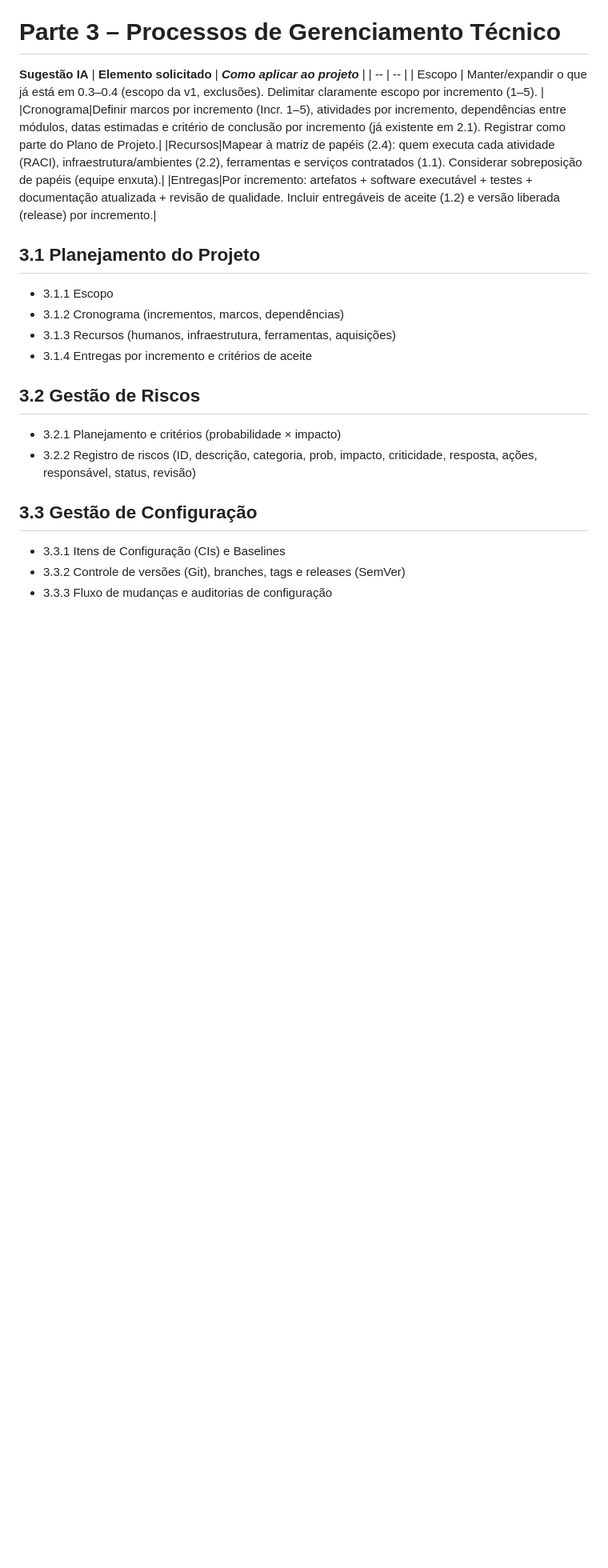
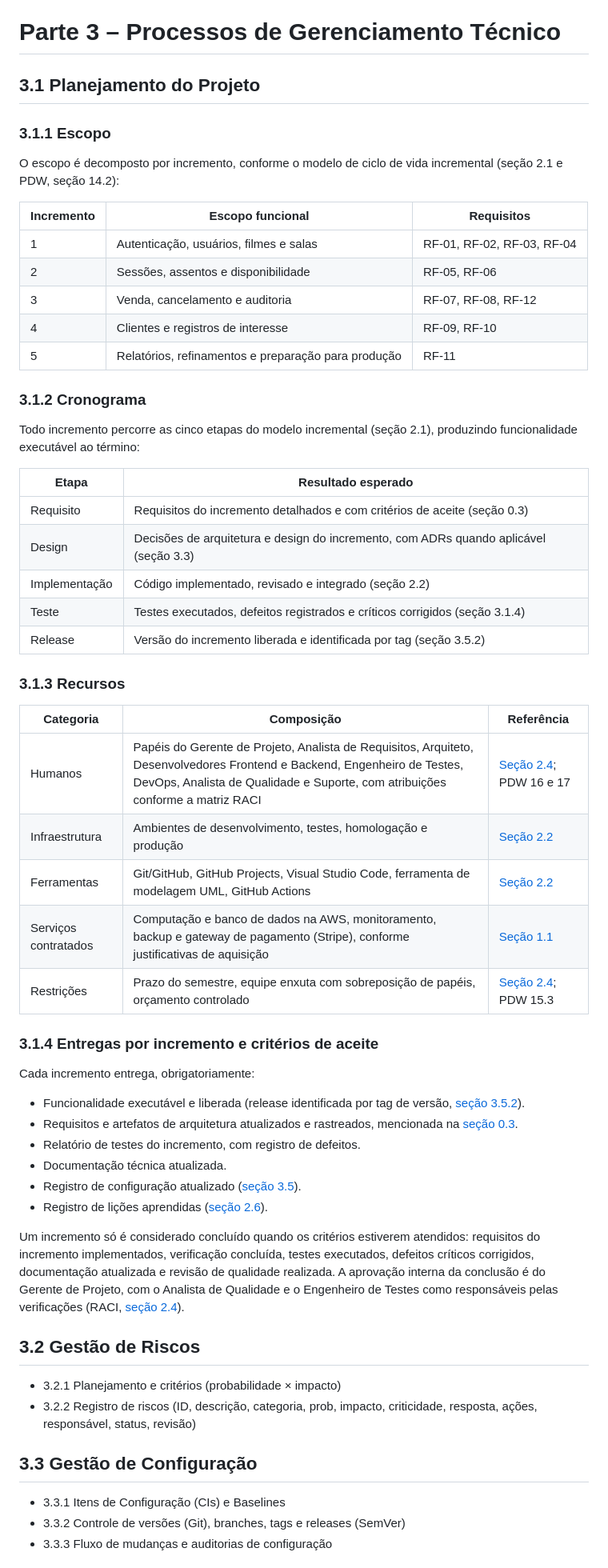
Before and after one commit to CINESOFT-SOLUTIONS/manual-processos-software, a Markdown page: Manual de Processos de Software.md, the part around one of its changes. Shown at 80% size. Drawn GitHub-style; blank space fills up the shorter version.

Commit message:
Parte 3 atualizada até 3.1.4

```diff
--- a/Manual de Processos de Software.md
+++ b/Manual de Processos de Software.md
@@ -396,19 +397,53 @@ Para que a continuação do manual ocorra sem contradições, as seguintes decis
 8. **Medição**: definir fórmula, fonte, responsável e frequência de cada métrica de qualidade.
 
 # Parte 3 – Processos de Gerenciamento Técnico
-**Sugestão IA**
-| **Elemento solicitado** | **_Como aplicar ao projeto_** |
-| -- | -- |
-| Escopo | Manter/expandir o que já está em 0.3–0.4 (escopo da v1, exclusões). Delimitar claramente escopo por incremento (1–5). |
-|Cronograma|Definir marcos por incremento (Incr. 1–5), atividades por incremento, dependências entre módulos, datas estimadas e critério de conclusão por incremento (já existente em 2.1). Registrar como parte do Plano de Projeto.|
-|Recursos|Mapear à matriz de papéis (2.4): quem executa cada atividade (RACI), infraestrutura/ambientes (2.2), ferramentas e serviços contratados (1.1). Considerar sobreposição de papéis (equipe enxuta).|
-|Entregas|Por incremento: artefatos + software executável + testes + documentação atualizada + revisão de qualidade. Incluir entregáveis de aceite (1.2) e versão liberada (release) por incremento.|
+## 3.1 Planejamento do Projeto
+### 3.1.1 Escopo
 
-## 3.1 Planejamento do Projeto
-  - 3.1.1 Escopo
-  - 3.1.2 Cronograma (incrementos, marcos, dependências)
-  - 3.1.3 Recursos (humanos, infraestrutura, ferramentas, aquisições)
-  - 3.1.4 Entregas por incremento e critérios de aceite
+O escopo é decomposto por incremento, conforme o modelo de ciclo de vida incremental (seção 2.1 e PDW, seção 14.2):
+
+| Incremento | Escopo funcional | Requisitos |
+|---|---|---|
+| 1 | Autenticação, usuários, filmes e salas | RF-01, RF-02, RF-03, RF-04 |
+| 2 | Sessões, assentos e disponibilidade | RF-05, RF-06 |
+| 3 | Venda, cancelamento e auditoria | RF-07, RF-08, RF-12 |
+| 4 | Clientes e registros de interesse | RF-09, RF-10 |
+| 5 | Relatórios, refinamentos e preparação para produção | RF-11 |
+
+### 3.1.2 Cronograma
+
+Todo incremento percorre as cinco etapas do modelo incremental (seção 2.1), produzindo funcionalidade executável ao término:
+
+| Etapa | Resultado esperado |
+|---|---|
+| Requisito | Requisitos do incremento detalhados e com critérios de aceite (seção 0.3) |
+| Design | Decisões de arquitetura e design do incremento, com ADRs quando aplicável (seção 3.3) |
+| Implementação | Código implementado, revisado e integrado (seção 2.2) |
+| Teste | Testes executados, defeitos registrados e críticos corrigidos (seção 3.1.4) |
+| Release | Versão do incremento liberada e identificada por tag (seção 3.5.2) |
+
+### 3.1.3 Recursos
+
+| Categoria | Composição | Referência |
+|---|---|---|
+| Humanos | Papéis do Gerente de Projeto, Analista de Requisitos, Arquiteto, Desenvolvedores Frontend e Backend, Engenheiro de Testes, DevOps, Analista de Qualidade e Suporte, com atribuições conforme a matriz RACI | [Seção 2.4](#24-gestão-de-recursos-humanos); PDW 16 e 17 |
+| Infraestrutura | Ambientes de desenvolvimento, testes, homologação e produção | [Seção 2.2](#22-gestão-da-infraestrutura) |
+| Ferramentas | Git/GitHub, GitHub Projects, Visual Studio Code, ferramenta de modelagem UML, GitHub Actions | [Seção 2.2](#22-gestão-da-infraestrutura) |
+| Serviços contratados | Computação e banco de dados na AWS, monitoramento, backup e gateway de pagamento (Stripe), conforme justificativas de aquisição | [Seção 1.1](#11-processo-de-aquisição) |
+| Restrições | Prazo do semestre, equipe enxuta com sobreposição de papéis, orçamento controlado | [Seção 2.4](#24-gestão-de-recursos-humanos); PDW 15.3 |
+
+### 3.1.4 Entregas por incremento e critérios de aceite
+
+Cada incremento entrega, obrigatoriamente:
+
+- Funcionalidade executável e liberada (release identificada por tag de versão, [seção 3.5.2](#352-acompanhamento-por-incremento-pontos-de-controle-relatórios-de-status-ações-corretivaspreventivas)).
+- Requisitos e artefatos de arquitetura atualizados e rastreados, mencionada na [seção 0.3](#03-escopo-e-funcionalidades).
+- Relatório de testes do incremento, com registro de defeitos.
+- Documentação técnica atualizada.
+- Registro de configuração atualizado ([seção 3.5](#35-medição-e-avaliaçãocontrole-do-projeto)).
+- Registro de lições aprendidas ([seção 2.6](#26-gestão-do-conhecimento)).
+
+Um incremento só é considerado concluído quando os critérios estiverem atendidos: requisitos do incremento implementados, verificação concluída, testes executados, defeitos críticos corrigidos, documentação atualizada e revisão de qualidade realizada. A aprovação interna da conclusão é do Gerente de Projeto, com o Analista de Qualidade e o Engenheiro de Testes como responsáveis pelas verificações (RACI, [seção 2.4](#matriz-raci)).
 
 ## 3.2 Gestão de Riscos
   - 3.2.1 Planejamento e critérios (probabilidade × impacto)
```
Also changed, not shown: other parts of Manual de Processos de Software.md (+5 -2 lines).
